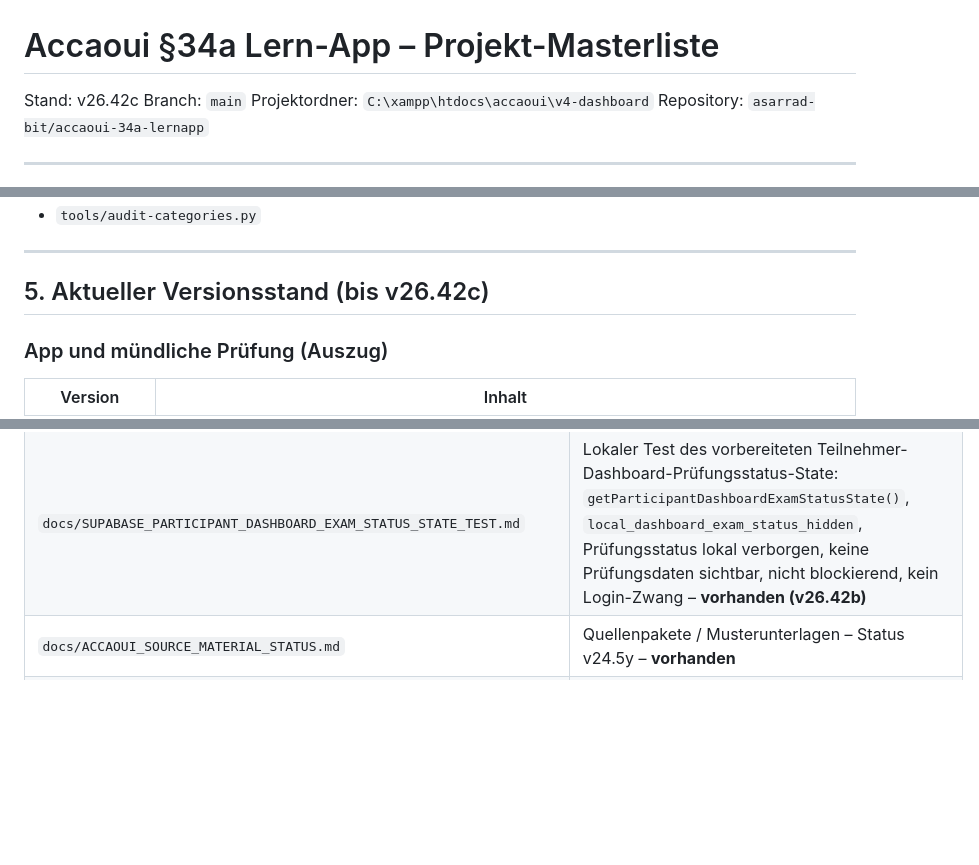
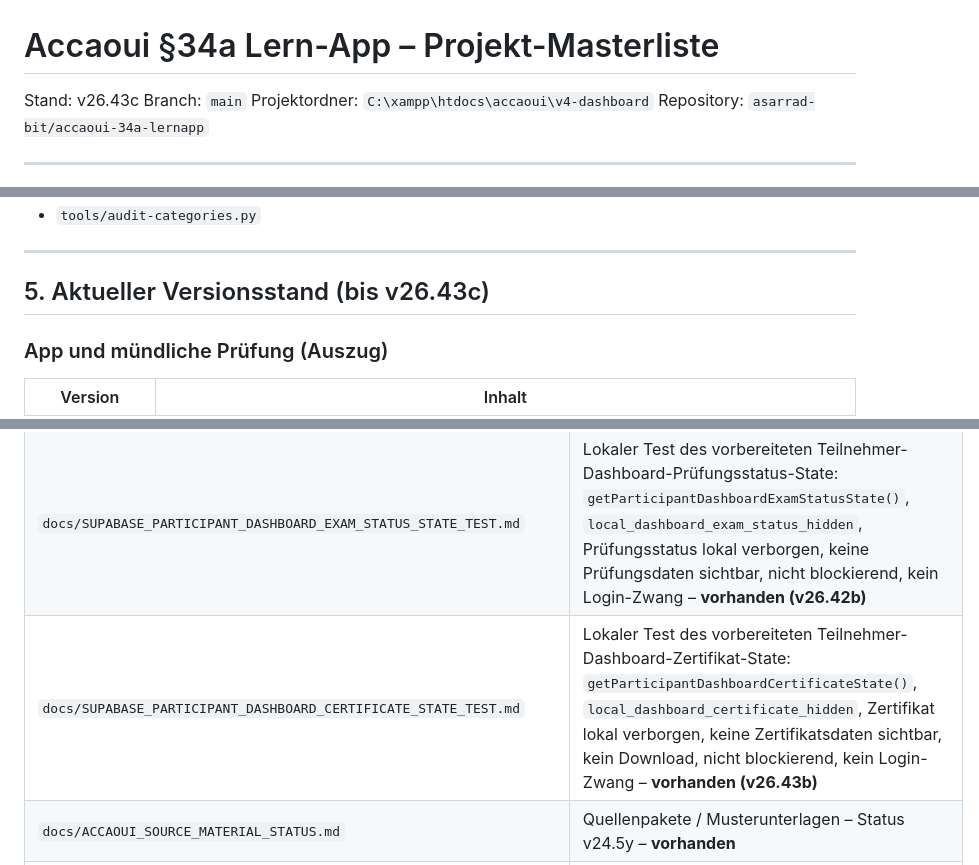
Before and after one commit to asarrad-bit/accaoui-34a-lernapp, a Markdown page: docs/PROJECT_MASTERLIST.md, 3 parts joined by grey strips. Drawn GitHub-style; blank space fills up the shorter version.

Commit message:
v26.43c update masterlist for participant dashboard certificate state

```diff
--- a/docs/PROJECT_MASTERLIST.md
+++ b/docs/PROJECT_MASTERLIST.md
@@ -1,6 +1,6 @@
 # Accaoui §34a Lern-App – Projekt-Masterliste
 
-Stand: v26.42c
+Stand: v26.43c
 Branch: `main`
 Projektordner: `C:\xampp\htdocs\accaoui\v4-dashboard`
 Repository: `asarrad-bit/accaoui-34a-lernapp`
@@ -156,7 +156,7 @@ Werkzeuge (nicht in der App geladen, aber Pflicht vor Commit):
 
 ---
 
-## 5. Aktueller Versionsstand (bis v26.42c)
+## 5. Aktueller Versionsstand (bis v26.43c)
 
 ### App und mündliche Prüfung (Auszug)
 
@@ -644,6 +647,7 @@ python tools/preflight.py
 | `docs/SUPABASE_PARTICIPANT_DASHBOARD_ACTIVITY_LIST_STATE_TEST.md` | Lokaler Test des vorbereiteten Teilnehmer-Dashboard-Aktivitätsliste-State: `getParticipantDashboardActivityListState()`, `local_dashboard_activity_list_hidden`, Aktivitätsliste lokal verborgen, keine Aktivitätsdaten sichtbar, nicht blockierend, kein Login-Zwang – **vorhanden (v26.40b)** |
 | `docs/SUPABASE_PARTICIPANT_DASHBOARD_RECOMMENDATIONS_STATE_TEST.md` | Lokaler Test des vorbereiteten Teilnehmer-Dashboard-Empfehlungen-State: `getParticipantDashboardRecommendationsState()`, `local_dashboard_recommendations_hidden`, Empfehlungen lokal verborgen, keine Empfehlungsdaten sichtbar, nicht blockierend, kein Login-Zwang – **vorhanden (v26.41b)** |
 | `docs/SUPABASE_PARTICIPANT_DASHBOARD_EXAM_STATUS_STATE_TEST.md` | Lokaler Test des vorbereiteten Teilnehmer-Dashboard-Prüfungsstatus-State: `getParticipantDashboardExamStatusState()`, `local_dashboard_exam_status_hidden`, Prüfungsstatus lokal verborgen, keine Prüfungsdaten sichtbar, nicht blockierend, kein Login-Zwang – **vorhanden (v26.42b)** |
+| `docs/SUPABASE_PARTICIPANT_DASHBOARD_CERTIFICATE_STATE_TEST.md` | Lokaler Test des vorbereiteten Teilnehmer-Dashboard-Zertifikat-State: `getParticipantDashboardCertificateState()`, `local_dashboard_certificate_hidden`, Zertifikat lokal verborgen, keine Zertifikatsdaten sichtbar, kein Download, nicht blockierend, kein Login-Zwang – **vorhanden (v26.43b)** |
 | `docs/ACCAOUI_SOURCE_MATERIAL_STATUS.md` | Quellenpakete / Musterunterlagen – Status v24.5y – **vorhanden** |
 | `docs/ACCAOUI_ORAL_QUESTIONS_STATUS.md` | Mündliche Prüfung / Musterfragen – Status v24.5y – **vorhanden** |
 | `docs/PROJECT_MASTERLIST.md` | Diese Datei |
```
Also changed, not shown: other parts of docs/PROJECT_MASTERLIST.md (+3 -0 lines).
